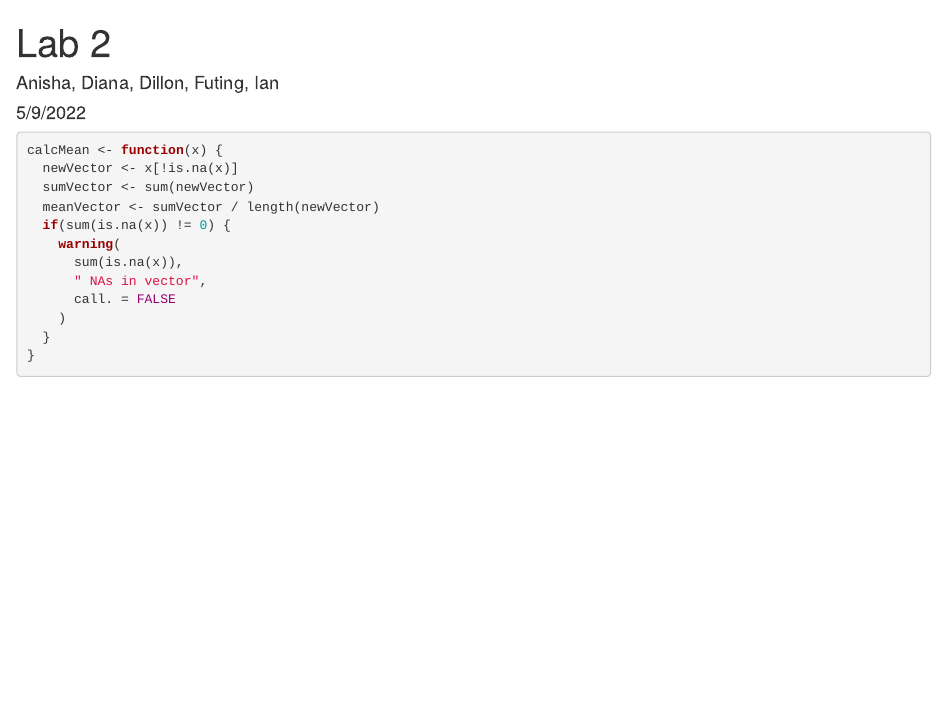
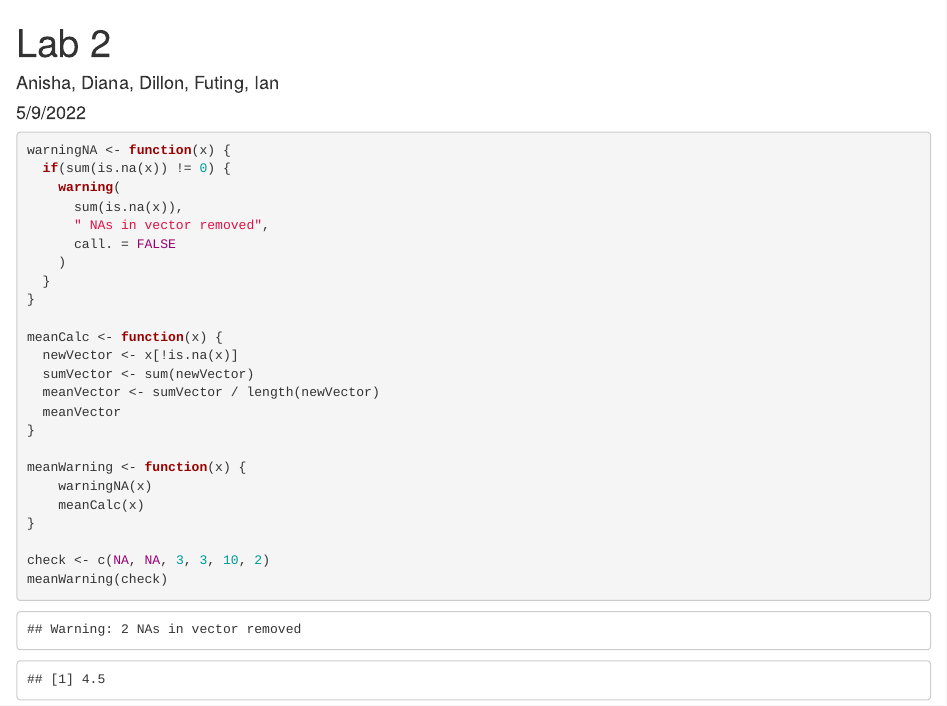
Before and after one commit to ian-shryock/fxnl-prog-s22, an R Markdown document (lab 3/scripts/lab 3.Rmd): the page in a window 1100 px wide, from its top. Rendered offline with R 4.5, knitr and Pandoc, with nearby package versions.

Commit message:
B1 Update

````diff
--- a/lab 3/scripts/lab 3.Rmd
+++ b/lab 3/scripts/lab 3.Rmd
@@ -10,17 +10,29 @@ knitr::opts_chunk$set(echo = TRUE)
 ```
 
 ```{r Part B, Q1}
-calcMean <- function(x) {
-  newVector <- x[!is.na(x)]
-  sumVector <- sum(newVector)
-  meanVector <- sumVector / length(newVector)
+warningNA <- function(x) {
   if(sum(is.na(x)) != 0) {
     warning(
       sum(is.na(x)),
-      " NAs in vector",
+      " NAs in vector removed",
       call. = FALSE
     )
   }
 }
 
+meanCalc <- function(x) {
+  newVector <- x[!is.na(x)]
+  sumVector <- sum(newVector)
+  meanVector <- sumVector / length(newVector)
+  meanVector
+}
+
+meanWarning <- function(x) {
+    warningNA(x)
+    meanCalc(x)
+}
+
+check <- c(NA, NA, 3, 3, 10, 2)
+meanWarning(check)
+
 ```
````
